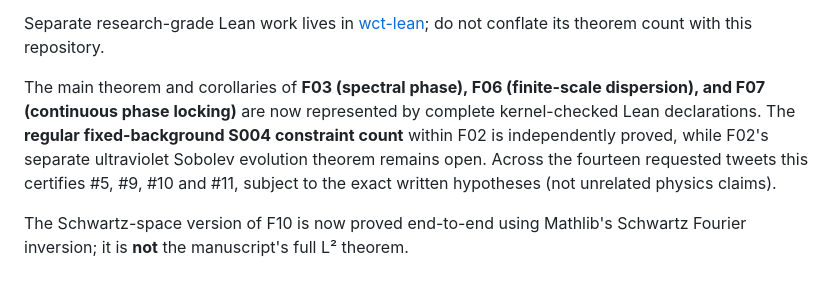
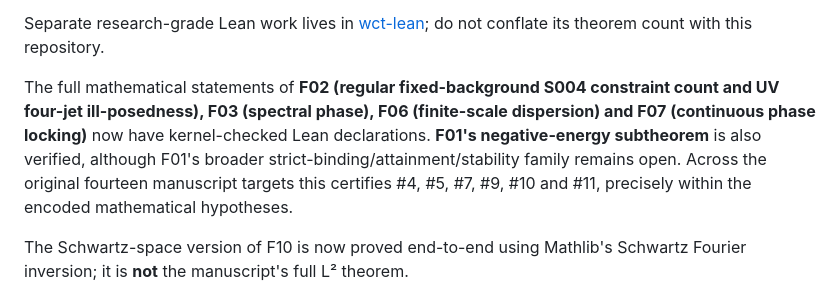
Before and after one commit to rickyjreyes/math, a Markdown page: lean/README.md, the part around the change. Rendered like a GitHub page.

Commit message:
docs: resolve stale F02 UV and 4-of-14 statements after verified full PDE proof

```diff
--- a/lean/README.md
+++ b/lean/README.md
@@ -141,7 +141,7 @@ published numerical rank.
 Separate research-grade Lean work lives in [wct-lean](https://github.com/rickyjreyes/wct-lean);
 do not conflate its theorem count with this repository.
 
-The main theorem and corollaries of **F03 (spectral phase), F06 (finite-scale dispersion), and F07 (continuous phase locking)** are now represented by complete kernel-checked Lean declarations. The **regular fixed-background S004 constraint count** within F02 is independently proved, while F02's separate ultraviolet Sobolev evolution theorem remains open. Across the fourteen requested tweets this certifies #5, #9, #10 and #11, subject to the exact written hypotheses (not unrelated physics claims).
+The full mathematical statements of **F02 (regular fixed-background S004 constraint count and UV four-jet ill-posedness), F03 (spectral phase), F06 (finite-scale dispersion) and F07 (continuous phase locking)** now have kernel-checked Lean declarations. **F01's negative-energy subtheorem** is also verified, although F01's broader strict-binding/attainment/stability family remains open. Across the original fourteen manuscript targets this certifies #4, #5, #7, #9, #10 and #11, precisely within the encoded mathematical hypotheses.
 
 The Schwartz-space version of F10 is now proved end-to-end using Mathlib's
 Schwartz Fourier inversion; it is **not** the manuscript's full L² theorem.
```
